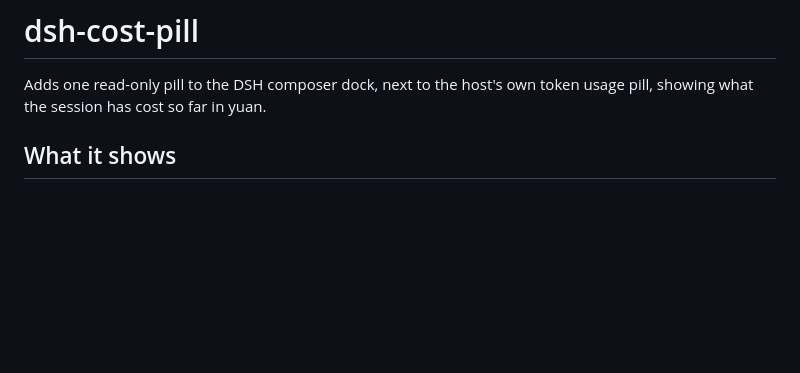
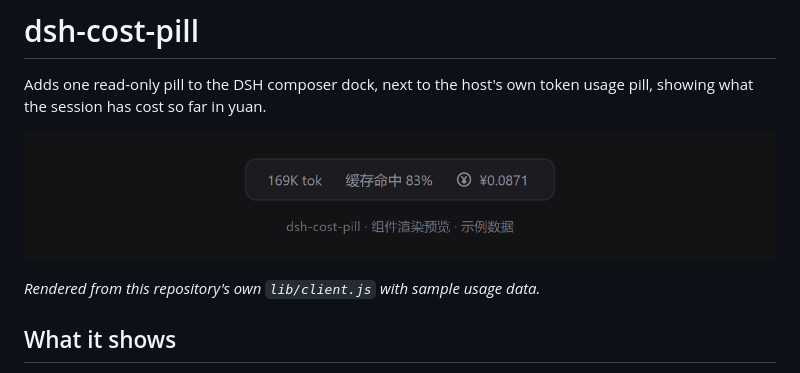
Before and after one commit to Shuaige-Da/dsh-cost-pill, a Markdown page: README.md, the part around the change. GitHub-like rendering; pictures changed too: preview/composer-dock.png (added); blank space fills up the shorter version.

Commit message:
docs: add composer dock preview screenshot

```diff
--- a/README.md
+++ b/README.md
@@ -2,6 +2,10 @@
 
 Adds one read-only pill to the DSH composer dock, next to the host's own token
 usage pill, showing what the session has cost so far in yuan.
+
+![The cost pill in the composer dock](preview/composer-dock.png)
+
+*Rendered from this repository's own `lib/client.js` with sample usage data.*
 
 ## What it shows
 
```
Also changed, not shown: README.zh.md (+4 -0 lines), 2 other files.
